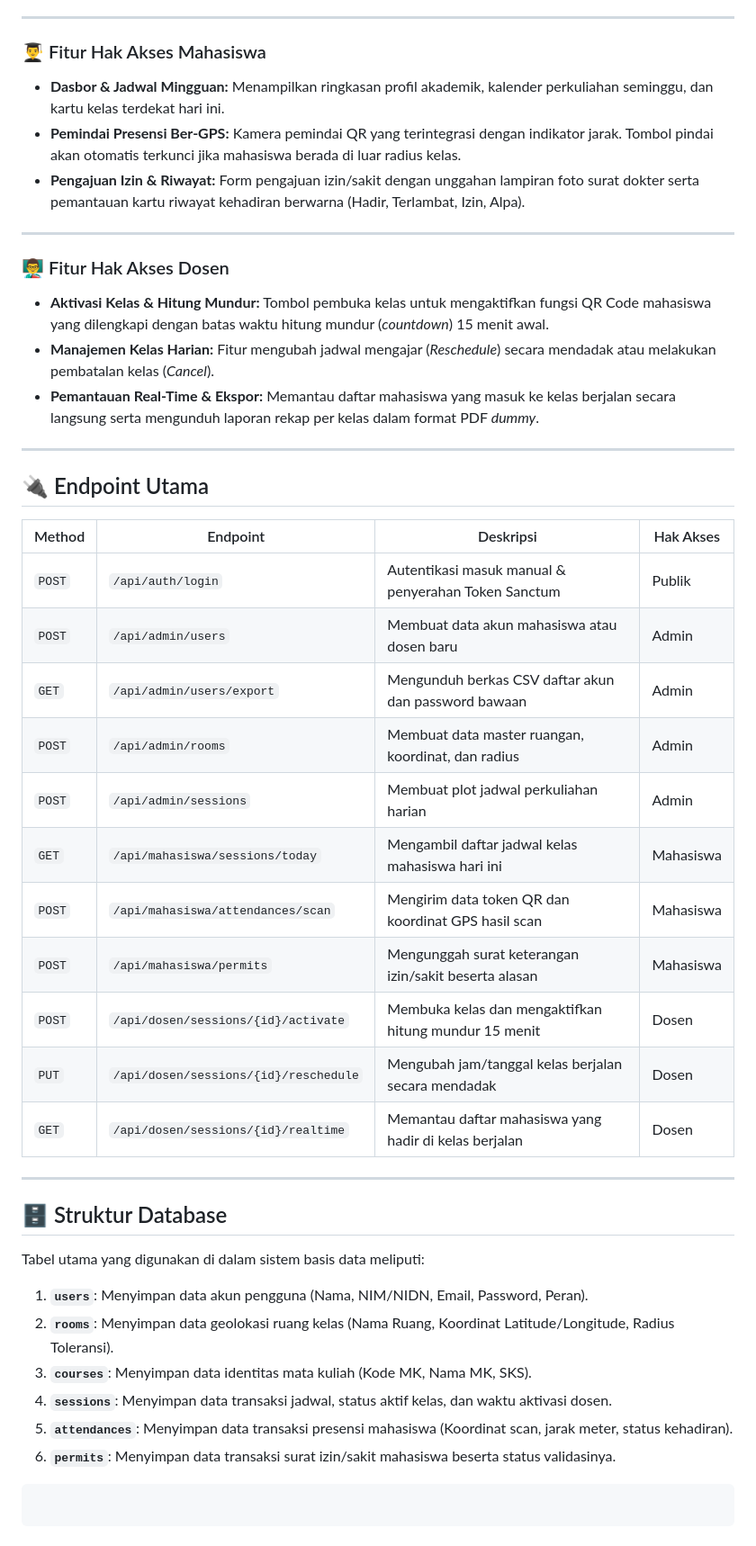
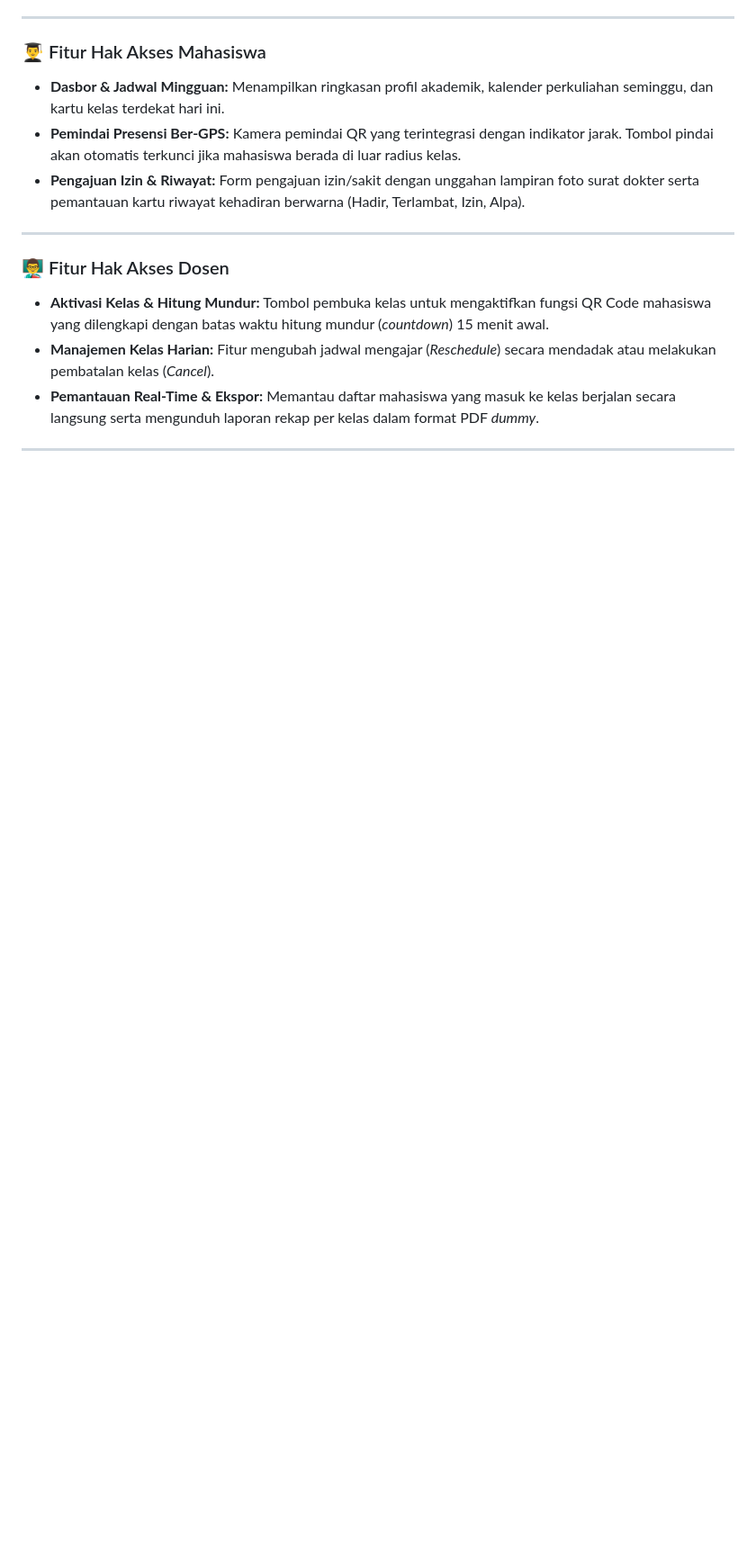
Before and after one commit to ramadni231/TugasBesar_MobproLanjut_Frontend, a Markdown page: README.md, the part around the change. Shown at 90% size. Drawn GitHub-style; blank space fills up the shorter version.

Commit message:
readme adjust

````diff
--- a/README.md
+++ b/README.md
@@ -83,36 +83,3 @@ MySQL Database ➔ Penyimpanan Data Master, Sesi, dan Transaksi Presensi
 - **Pemantauan Real-Time & Ekspor:** Memantau daftar mahasiswa yang masuk ke kelas berjalan secara langsung serta mengunduh laporan rekap per kelas dalam format PDF _dummy_.
 
 ---
-
-## 🔌 Endpoint Utama
-
-| Method | Endpoint                              | Deskripsi                                              | Hak Akses |
-| ------ | ------------------------------------- | ------------------------------------------------------ | --------- |
-| `POST` | `/api/auth/login`                     | Autentikasi masuk manual & penyerahan Token Sanctum    | Publik    |
-| `POST` | `/api/admin/users`                    | Membuat data akun mahasiswa atau dosen baru            | Admin     |
-| `GET`  | `/api/admin/users/export`             | Mengunduh berkas CSV daftar akun dan password bawaan   | Admin     |
-| `POST` | `/api/admin/rooms`                    | Membuat data master ruangan, koordinat, dan radius     | Admin     |
-| `POST` | `/api/admin/sessions`                 | Membuat plot jadwal perkuliahan harian                 | Admin     |
-| `GET`  | `/api/mahasiswa/sessions/today`       | Mengambil daftar jadwal kelas mahasiswa hari ini       | Mahasiswa |
-| `POST` | `/api/mahasiswa/attendances/scan`     | Mengirim data token QR dan koordinat GPS hasil scan    | Mahasiswa |
-| `POST` | `/api/mahasiswa/permits`              | Mengunggah surat keterangan izin/sakit beserta alasan  | Mahasiswa |
-| `POST` | `/api/dosen/sessions/{id}/activate`   | Membuka kelas dan mengaktifkan hitung mundur 15 menit  | Dosen     |
-| `PUT`  | `/api/dosen/sessions/{id}/reschedule` | Mengubah jam/tanggal kelas berjalan secara mendadak    | Dosen     |
-| `GET`  | `/api/dosen/sessions/{id}/realtime`   | Memantau daftar mahasiswa yang hadir di kelas berjalan | Dosen     |
-
----
-
-## 🗄️ Struktur Database
-
-Tabel utama yang digunakan di dalam sistem basis data meliputi:
-
-1. **`users`**: Menyimpan data akun pengguna (Nama, NIM/NIDN, Email, Password, Peran).
-2. **`rooms`**: Menyimpan data geolokasi ruang kelas (Nama Ruang, Koordinat Latitude/Longitude, Radius Toleransi).
-3. **`courses`**: Menyimpan data identitas mata kuliah (Kode MK, Nama MK, SKS).
-4. **`sessions`**: Menyimpan data transaksi jadwal, status aktif kelas, dan waktu aktivasi dosen.
-5. **`attendances`**: Menyimpan data transaksi presensi mahasiswa (Koordinat scan, jarak meter, status kehadiran).
-6. **`permits`**: Menyimpan data transaksi surat izin/sakit mahasiswa beserta status validasinya.
-
-```
-
-```
````
